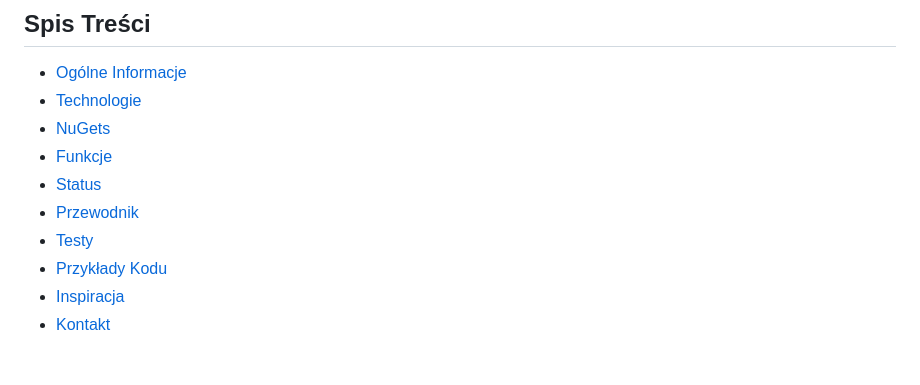
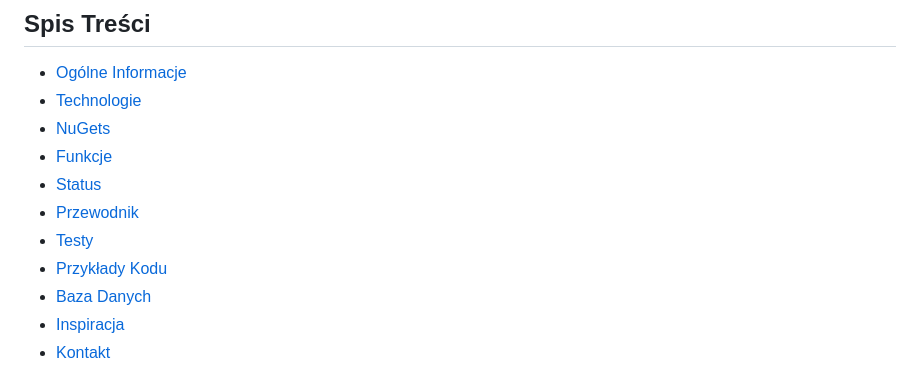
Before and after one commit to jikoso2/MyFinances, a Markdown page: README.md, the part around the change printed below. GitHub-like rendering.

```diff
--- a/README.md
+++ b/README.md
@@ -11,7 +11,8 @@ Stworzona głównie na użytek mieszkańców Polski ze względu na dostępność
 * [Status](#Status)
 * [Przewodnik](#Przewodnik)
 * [Testy](#Testy)
-* [Przykłady Kodu](#Przykłady)
+* [Przykłady Kodu](#PrzykładyKodu)
+* [Baza Danych](#BazaDanych)
 * [Inspiracja](#Inspiracja)
 * [Kontakt](#Kontakt)
 
```
Also changed, not shown: other parts of README.md (+10 -0 lines).
